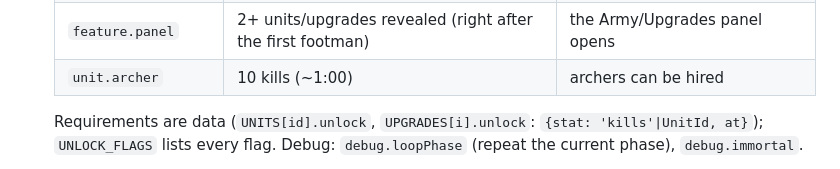
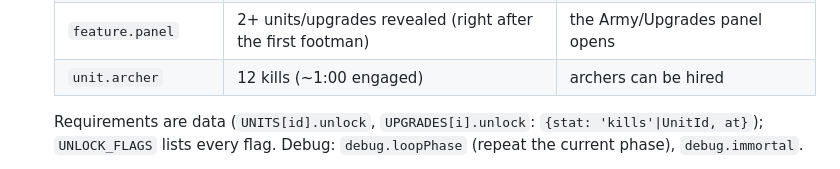
Before and after one commit to pincombe/scale, a Markdown page: ARCHITECTURE.md, the part around the change. GitHub-like rendering.

Commit message:
ARCHITECTURE §4: archers unlock at 12 kills
Co-Authored-By: Claude Opus 5.5 <noreply@anthropic.com>

```diff
--- a/ARCHITECTURE.md
+++ b/ARCHITECTURE.md
@@ -75,7 +75,7 @@ type UpgradeId = 'pointySwords'|'keenEye'|'drillSergeant'|'bounty'|'fletching'|'
   | `unit.footman` | 1 kill | the lone pulsing "Hire a Footman" button |
   | `upgrade.<id>` | its `unlock` requirement (e.g. `pointySwords`: 1 footman) | the upgrade is offered |
   | `feature.panel` | 2+ units/upgrades revealed (right after the first footman) | the Army/Upgrades panel opens |
-  | `unit.archer` | 10 kills (~1:00) | archers can be hired |
+  | `unit.archer` | 12 kills (~1:00 engaged) | archers can be hired |
 
   Requirements are data (`UNITS[id].unlock`, `UPGRADES[i].unlock`: `{stat: 'kills'|UnitId, at}`); `UNLOCK_FLAGS` lists every flag. Debug: `debug.loopPhase` (repeat the current phase), `debug.immortal`.
 - Saves: schema v3 (`STATE_VERSION`; bumped for `DragonState.staggers`, older saves are rejected until the M3 loader migrates them). `serialize(state)` / `deserialize(text)` (JSON, Decimals exact as `{"$d":[m,e]}`; `toJSON`/`fromJSON` for any value).
```
